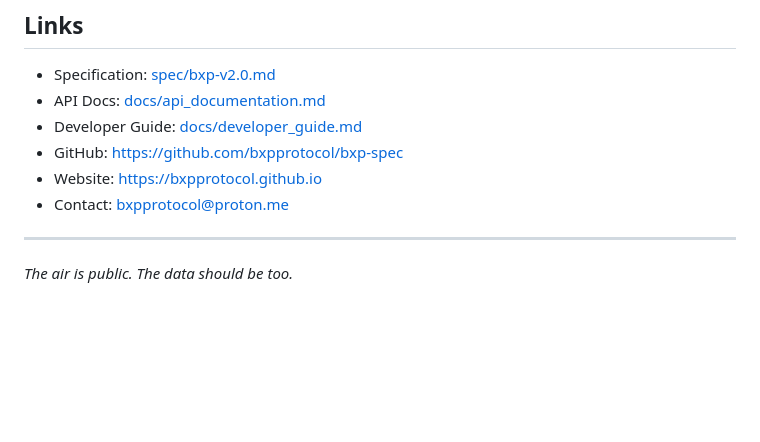
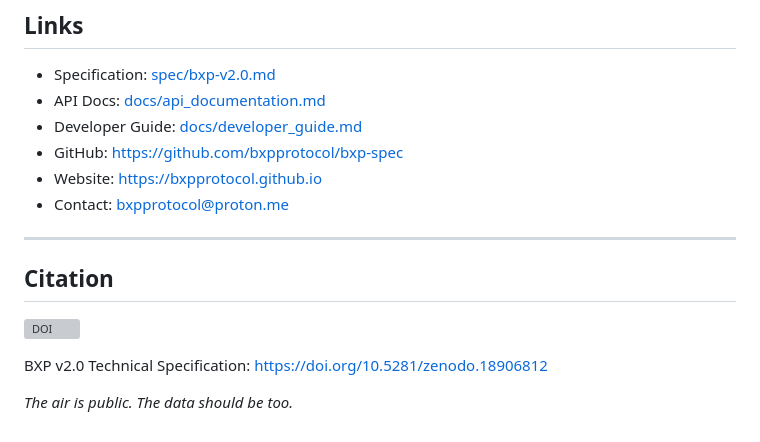
Before and after one commit to bxpprotocol/bxp-spec, a Markdown page: README.md, the part around the change. Rendered like a GitHub page; blank space fills up the shorter version; grey boxes are pictures that could not be loaded.

Commit message:
Add Zenodo DOI citation

```diff
--- a/README.md
+++ b/README.md
@@ -243,5 +243,10 @@ No royalties. No restrictions. No gatekeepers.
 - Contact: bxpprotocol@proton.me
 
 ---
+## Citation
+
+[![DOI](https://zenodo.org/badge/DOI/10.5281/zenodo.18906812.svg)](https://doi.org/10.5281/zenodo.18906812)
+
+BXP v2.0 Technical Specification: https://doi.org/10.5281/zenodo.18906812
 
 *The air is public. The data should be too.*
```
